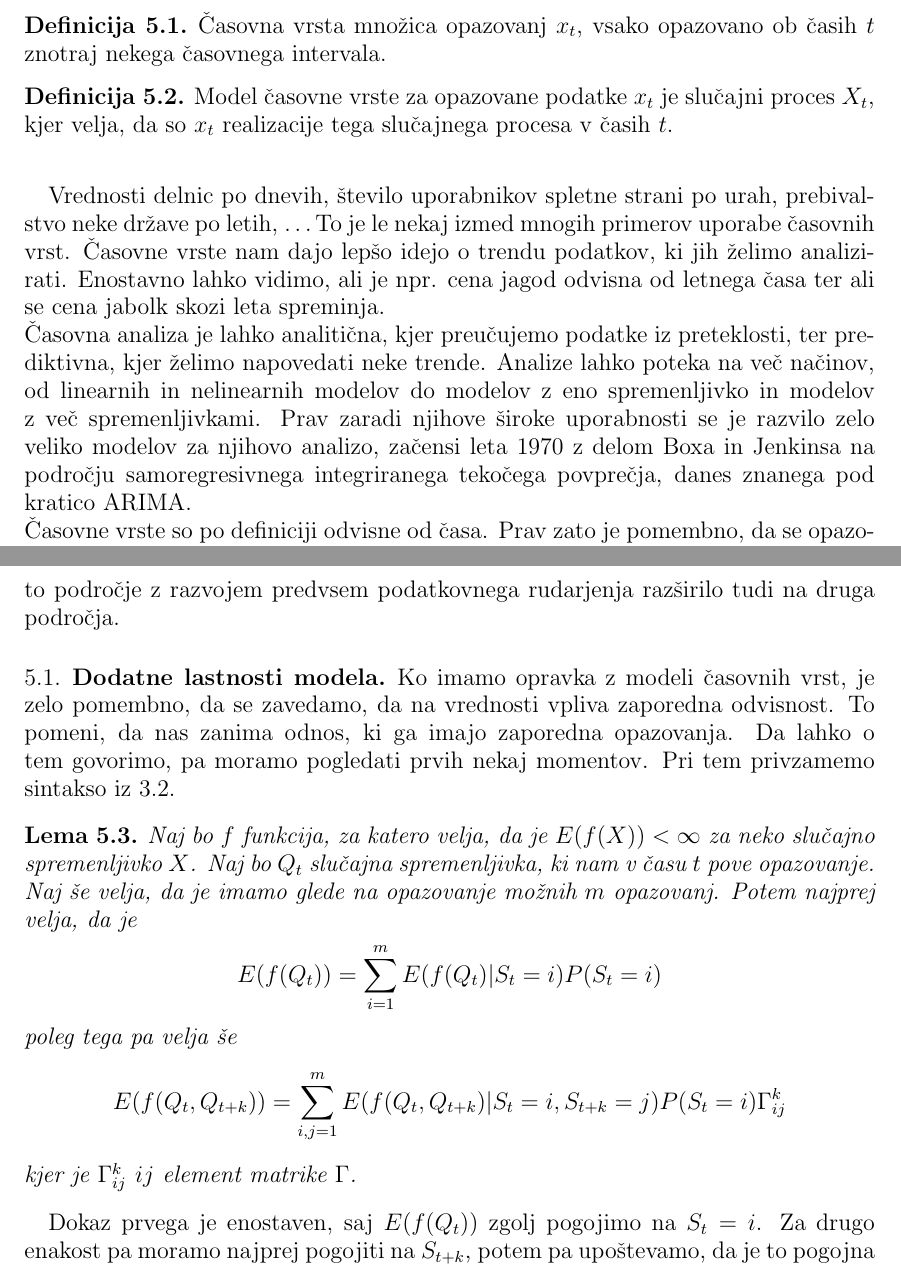
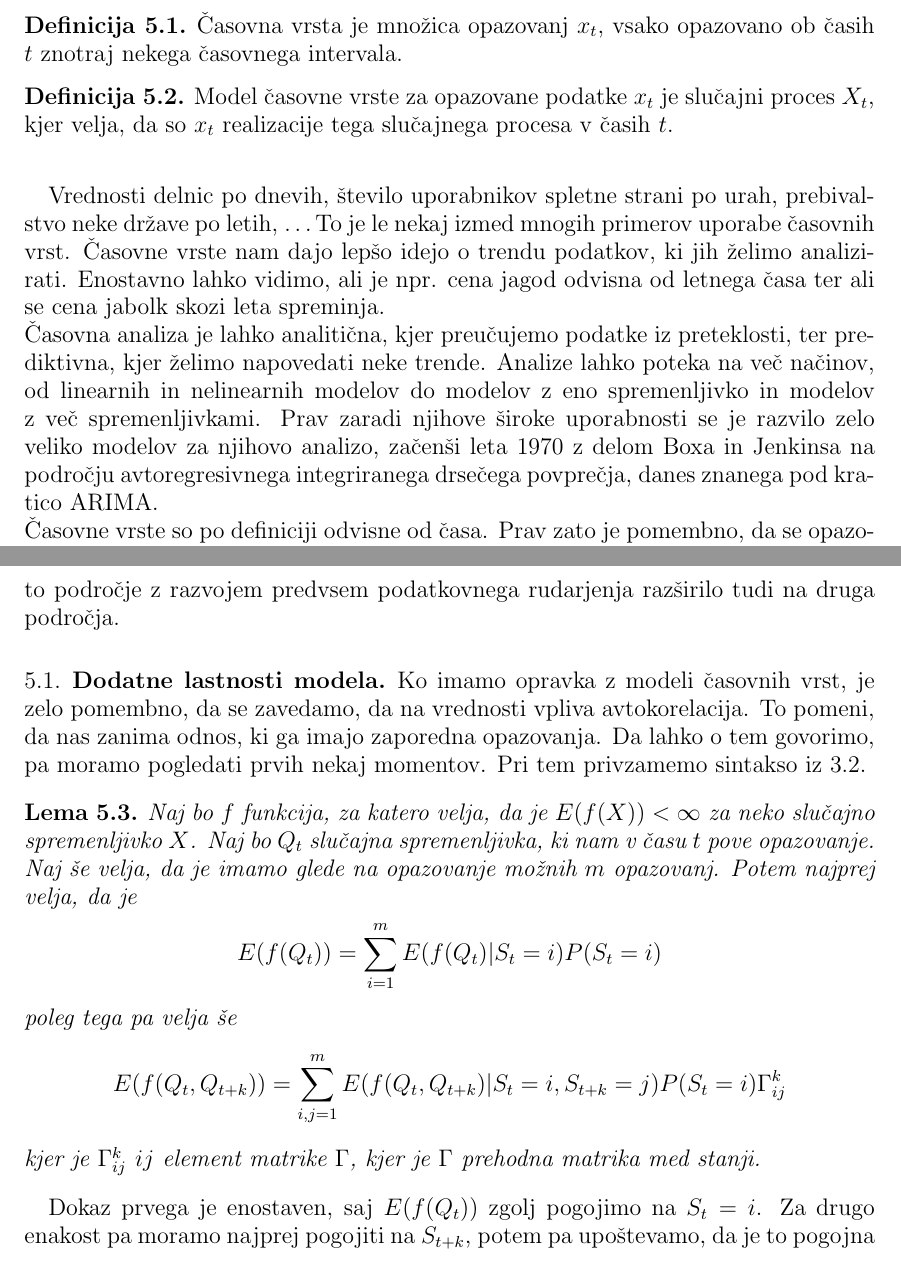
Before and after one commit to mpracek/Diploma, a LaTeX paper (dipl-sem-martin-pracek.tex): two parts of pages 19 and 20 of 28, joined at a grey line, cut so that both start at the same text. Compiled offline with pdfLaTeX; the source files are stored in an older character set and shown here as Unicode; a LaTeX package or settings file that is missing is left out.

Commit message:
txs auto checkin

```diff
--- a/dipl-sem-martin-pracek.tex
+++ b/dipl-sem-martin-pracek.tex
@@ -465,14 +465,14 @@
 Skriti markovski modeli so torej široko uporabno modelacijsko orodje.
 \pagebreak
 \section{Časovne vrste}
-\begin{definicija}{Časovna vrsta} množica opazovanj $x_t$, vsako opazovano ob časih $t$ znotraj nekega časovnega intervala.
+\begin{definicija}{Časovna vrsta} je množica opazovanj $x_t$, vsako opazovano ob časih $t$ znotraj nekega časovnega intervala.
 \end{definicija}
 
 \begin{definicija}{Model časovne vrste} za opazovane podatke ${x_t}$ je slučajni proces $X_t$, kjer velja, da so $x_t$ realizacije tega slučajnega procesa v časih $t$.\\
 \end{definicija}
 
 Vrednosti delnic po dnevih, število uporabnikov spletne strani po urah, prebivalstvo neke države po letih, \ldots To je le nekaj izmed mnogih primerov uporabe časovnih vrst. Časovne vrste nam dajo lepšo idejo o trendu podatkov, ki jih želimo analizirati. Enostavno lahko vidimo, ali je npr. cena jagod odvisna od letnega časa ter ali se cena jabolk skozi leta spreminja. \\
-Časovna analiza je lahko analitična, kjer preučujemo podatke iz preteklosti, ter prediktivna, kjer želimo napovedati neke trende. Analize lahko poteka na več načinov, od linearnih in nelinearnih modelov do modelov z eno spremenljivko in modelov z več spremenljivkami. Prav zaradi njihove široke uporabnosti se je razvilo zelo veliko modelov za njihovo analizo, začensi leta $1970$ z delom Boxa in Jenkinsa na področju samoregresivnega integriranega tekočega povprečja, danes znanega pod kratico ARIMA.\\
+Časovna analiza je lahko analitična, kjer preučujemo podatke iz preteklosti, ter prediktivna, kjer želimo napovedati neke trende. Analize lahko poteka na več načinov, od linearnih in nelinearnih modelov do modelov z eno spremenljivko in modelov z več spremenljivkami. Prav zaradi njihove široke uporabnosti se je razvilo zelo veliko modelov za njihovo analizo, začenši leta $1970$ z delom Boxa in Jenkinsa na področju avtoregresivnega integriranega drsečega povprečja, danes znanega pod kratico ARIMA.\\
 Časovne vrste so po definiciji odvisne od časa. Prav zato je pomembno, da se opazovanj med seboj medčasovno ne menja. Opazovanja $x_t$ so tako razporejena po časih, ko so bila zaznana, torej naraščajočem času $t$.\\
 V realnosti pogosto velja, da so zaporedna opazovanja med seboj odvisna. To je predvsem očitno, če pomislimo na najbolj tipičen primer finančne časovne vrste, in sicer vrednostnega procesa cene neke delnice.  Če vidimo, da ima v času $t$ delnica ceno $p$, si lahko navadno mislimo, da bo v času $t+1$ cena blizu $p$.
 Glede na čase, v katerih gledamo rezultate naše časovne vrste v grobem ločimo $3$ tipe:
@@ -486,19 +486,19 @@
 Navadno je glavni namen analize časovnih vrst napovedovanje trendov, vendar se je to področje z razvojem predvsem podatkovnega rudarjenja razširilo tudi na druga področja.
 %mogoče še kaj o časovnih vrstah
 \subsection{Dodatne lastnosti modela}
-Ko imamo opravka z modeli časovnih vrst, je zelo pomembno, da se zavedamo, da na vrednosti vpliva zaporedna odvisnost. To pomeni, da nas zanima odnos, ki ga imajo zaporedna opazovanja. Da lahko o tem govorimo, pa moramo pogledati prvih nekaj momentov. Pri tem privzamemo sintakso iz \ref{zahteva}.
+Ko imamo opravka z modeli časovnih vrst, je zelo pomembno, da se zavedamo, da na vrednosti vpliva avtokorelacija. To pomeni, da nas zanima odnos, ki ga imajo zaporedna opazovanja. Da lahko o tem govorimo, pa moramo pogledati prvih nekaj momentov. Pri tem privzamemo sintakso iz \ref{zahteva}.
 
 \begin{lema}
 	Naj bo $f$ funkcija, za katero velja, da je $E(f(X)) < \infty$ za neko slučajno spremenljivko $X$. Naj bo $Q_t$ slučajna spremenljivka, ki nam v času $t$ pove opazovanje. Naj še velja, da je imamo glede na opazovanje možnih $m$ opazovanj. Potem najprej velja, da je
 	$$ E(f(Q_t)) = \sum_{i=1}^{m}E(f(Q_t)|S_t =i)P(S_t =i)$$
 	poleg tega pa velja še
 	$$ E(f(Q_t,Q_{t+k})) = \sum_{i,j=1}^{m}E(f(Q_t,Q_{t+k})|S_t =i,S_{t+k} =j)P(S_t =i)\Gamma^k_{ij}$$
-	kjer je $\Gamma^k_{ij}$ $ij$ element matrike $\Gamma$.
+	kjer je $\Gamma^k_{ij}$ $ij$ element matrike $\Gamma$, kjer je $\Gamma$ prehodna matrika med stanji.
 \end{lema}
 %Povej še kaj je gamma
 Dokaz prvega je enostaven, saj $E(f(Q_t))$ zgolj pogojimo na $S_t =i$. Za drugo enakost pa moramo najprej pogojiti na $S_{t+k}$, potem pa upoštevamo, da je to pogojna verjetnost zgolj na $S_{t+k} =j$ in $S_t =i$.
 Na ta način smo prišli do izračuna drugega momenta, kjer za funkcijo $f$ v prvem primeru vzamemo kvadriranje. Tako velja $ E(Q_t^2) = \sum_{i=1}^{m}E(Q_t^2|S_t =i)P(S_t =i)$ in posledično je varianca modela enaka
-$$Var(Q_t) =\sum_{i=1}^{m}E(Q_t^2|S_t =i)P(S_t =i)-(\sum_{i=1}^{m}E(Q_t|S_t =i)P(S_t =i))^2.$$
+$$Var(Q_t) =\sum_{i=1}^{m}E(Q_t^2|S_t =i)P(S_t =i)-((\sum_{i=1}^{m}E(Q_t|S_t =i)P(S_t =i)))^2.$$
 Po drugi enačbi lahko izračunamo tudi $E(Q_t Q_{t+1})$, in sicer velja
 $$ E(Q_tQ_{t+k})) = \sum_{i,j=1}^{m}E(Q_tQ_{t+k})|S_t =i,S_{t+k} =j)P(S_t =i)\Gamma^k_{ij}.$$
 Tako dobimo kovarianco kot
```
Also changed, not shown: dipl-sem-martin-pracek.tex (6 more changed lines).
